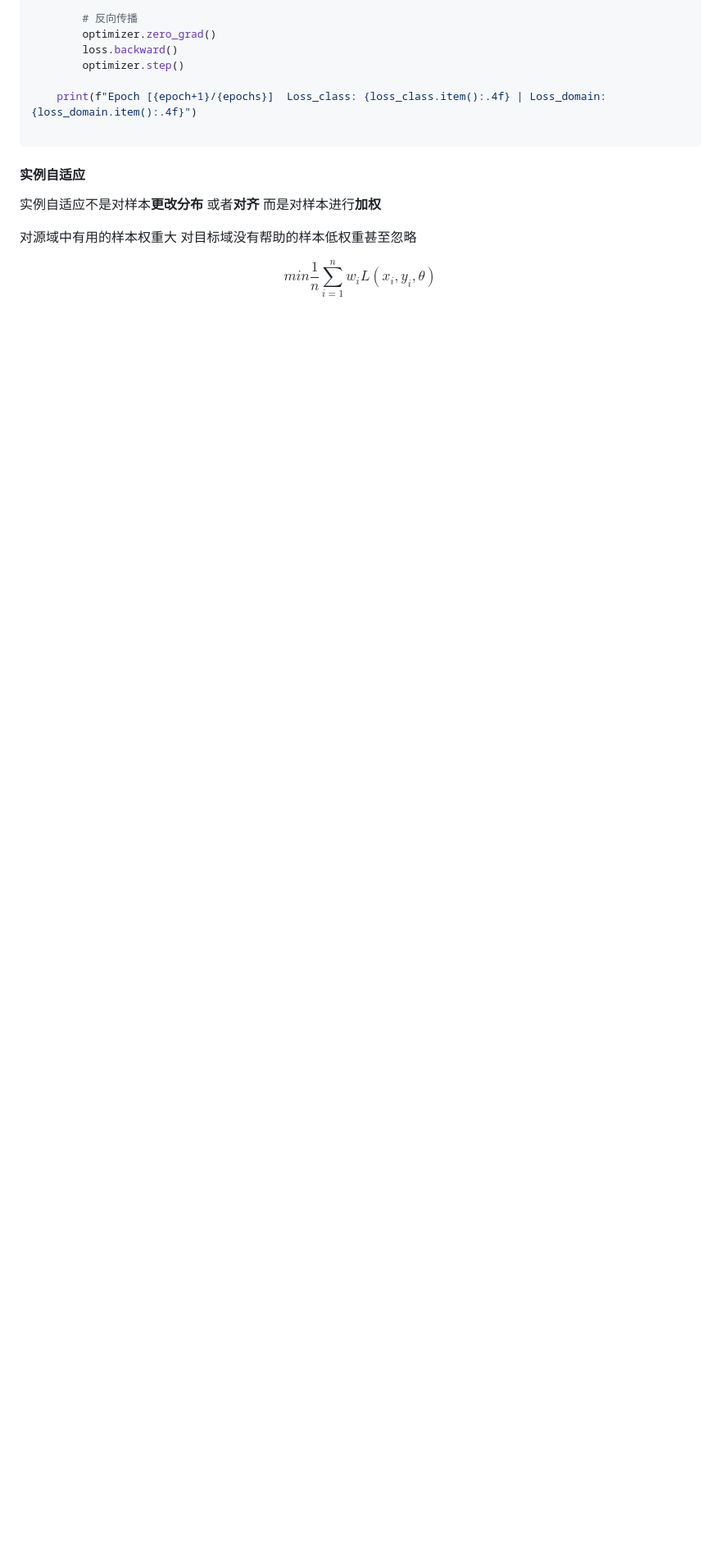
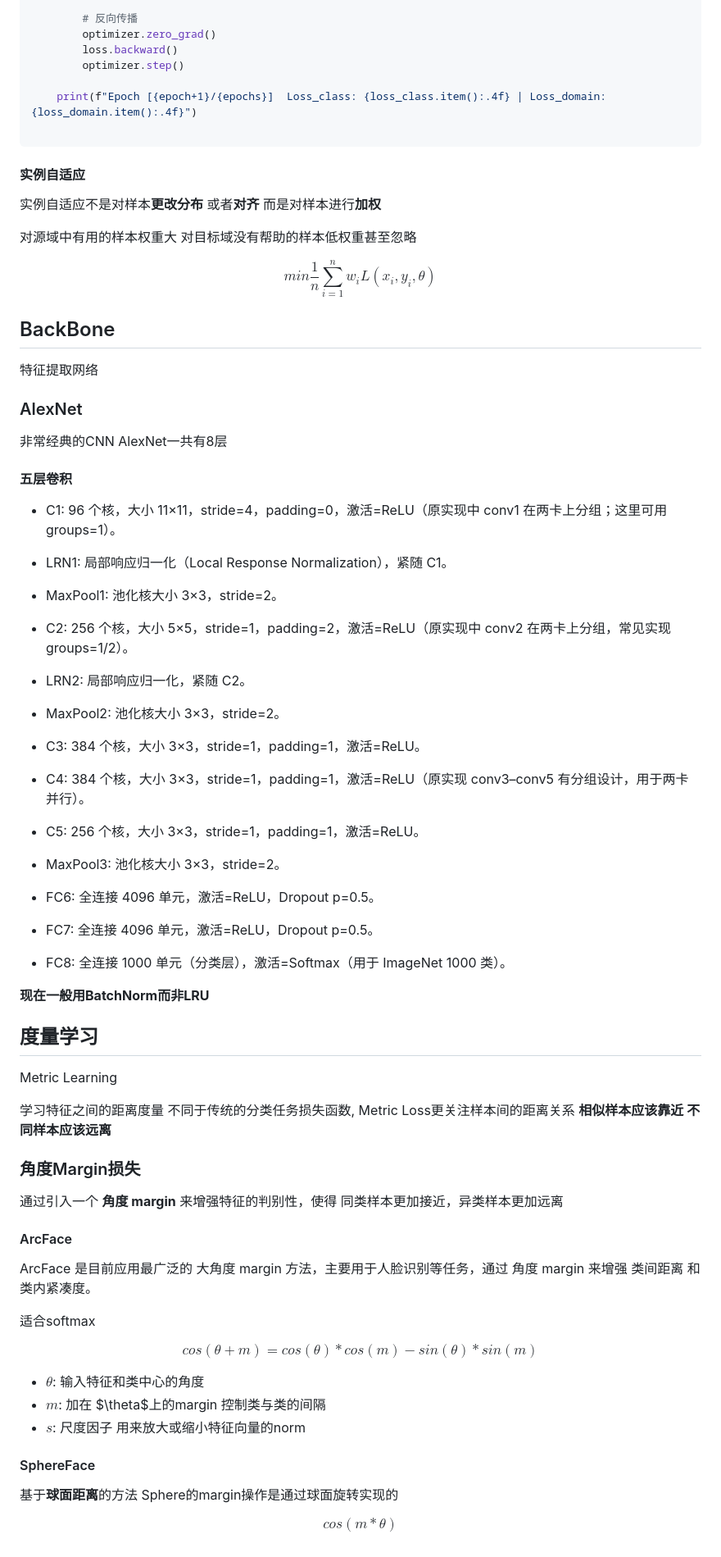
Before and after one commit to donjuanplatinum/notes, a Markdown page: cs/ml.md, the part around the change printed below. Shown: that part at 82% size. GitHub-like rendering; blank space fills up the shorter version.

```diff
--- a/cs/ml.md
+++ b/cs/ml.md
@@ -2252,3 +2349,65 @@ for epoch in range(epochs):
 $$
 min\frac{1}{n}\sum_{i=1}^{n}w_i L(x_i,y_i,\theta)
 $$
+## BackBone
+特征提取网络
+### AlexNet
+非常经典的CNN
+AlexNet一共有8层
+
+#### 五层卷积
+- C1: 96 个核，大小 11×11，stride=4，padding=0，激活=ReLU（原实现中 conv1 在两卡上分组；这里可用 groups=1）。
+
+- LRN1: 局部响应归一化（Local Response Normalization），紧随 C1。
+
+- MaxPool1: 池化核大小 3×3，stride=2。
+
+- C2: 256 个核，大小 5×5，stride=1，padding=2，激活=ReLU（原实现中 conv2 在两卡上分组，常见实现 groups=1/2）。
+
+- LRN2: 局部响应归一化，紧随 C2。
+
+- MaxPool2: 池化核大小 3×3，stride=2。
+
+- C3: 384 个核，大小 3×3，stride=1，padding=1，激活=ReLU。
+
+- C4: 384 个核，大小 3×3，stride=1，padding=1，激活=ReLU（原实现 conv3–conv5 有分组设计，用于两卡并行）。
+
+- C5: 256 个核，大小 3×3，stride=1，padding=1，激活=ReLU。
+
+- MaxPool3: 池化核大小 3×3，stride=2。
+
+- FC6: 全连接 4096 单元，激活=ReLU，Dropout p=0.5。
+
+- FC7: 全连接 4096 单元，激活=ReLU，Dropout p=0.5。
+
+- FC8: 全连接 1000 单元（分类层），激活=Softmax（用于 ImageNet 1000 类）。
+
+
+**现在一般用BatchNorm而非LRU**
+
+## 度量学习
+Metric Learning
+
+学习特征之间的距离度量 不同于传统的分类任务损失函数, Metric Loss更关注样本间的距离关系 **相似样本应该靠近 不同样本应该远离**
+
+### 角度Margin损失
+通过引入一个 **角度 margin** 来增强特征的判别性，使得 同类样本更加接近，异类样本更加远离
+#### ArcFace
+ArcFace 是目前应用最广泛的 大角度 margin 方法，主要用于人脸识别等任务，通过 角度 margin 来增强 类间距离 和 类内紧凑度。
+
+适合softmax
+
+$$
+cos(\theta + m) = cos(\theta) * cos(m) - sin(\theta) * sin(m)
+$$
+
+- $\theta$: 输入特征和类中心的角度
+- $m$: 加在 $\theta$上的margin 控制类与类的间隔
+- $s$: 尺度因子 用来放大或缩小特征向量的norm
+
+#### SphereFace
+基于**球面距离**的方法 Sphere的margin操作是通过球面旋转实现的
+
+$$
+cos(m * \theta)
+$$
```
Also changed, not shown: other parts of cs/ml.md (+103 -6 lines), blog/acan.md (added, +30 -0 lines), cs/emacs/mcp.md (added, +30 -0 lines), cs/error/error.md (+5 -0 lines), cs/gentoo/gentoo.md (+24 -15 lines), resource/acan_framework.jpg (added), 6 other files.
